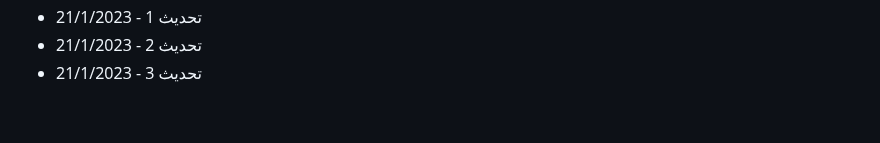
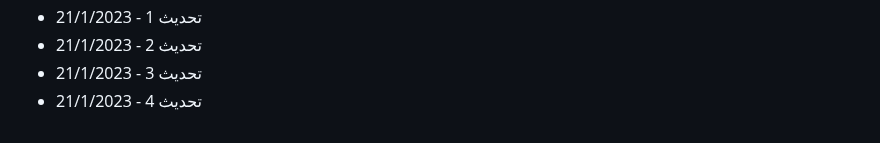
Before and after one commit to Mohamad-Adib-Tawil/CV, a Markdown page: github-fill-2022/README.md, the part around the change. GitHub-like rendering.

Commit message:
تحديث 4 - 21/1/2023

```diff
--- a/github-fill-2022/README.md
+++ b/github-fill-2022/README.md
@@ -1487,3 +1487,4 @@
 - تحديث 1 - 21/1/2023
 - تحديث 2 - 21/1/2023
 - تحديث 3 - 21/1/2023
+- تحديث 4 - 21/1/2023
```
